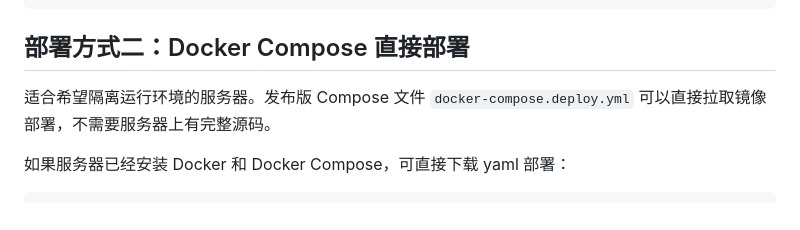
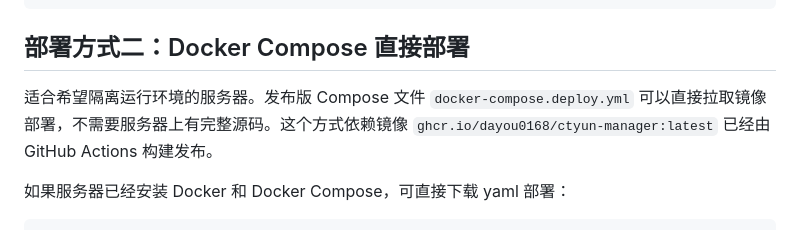
Before and after one commit to dayou0168/ctyun-manager, a Markdown page: README.md, the part around the change. GitHub-like rendering.

Commit message:
Document Compose image publishing requirement

```diff
--- a/README.md
+++ b/README.md
@@ -101,7 +101,7 @@ sudo ./install.sh
 
 ## 部署方式二：Docker Compose 直接部署
 
-适合希望隔离运行环境的服务器。发布版 Compose 文件 `docker-compose.deploy.yml` 可以直接拉取镜像部署，不需要服务器上有完整源码。
+适合希望隔离运行环境的服务器。发布版 Compose 文件 `docker-compose.deploy.yml` 可以直接拉取镜像部署，不需要服务器上有完整源码。这个方式依赖镜像 `ghcr.io/dayou0168/ctyun-manager:latest` 已经由 GitHub Actions 构建发布。
 
 如果服务器已经安装 Docker 和 Docker Compose，可直接下载 yaml 部署：
 
```
Also changed, not shown: PROJECT_CONTEXT.md (+1 -0 lines).
